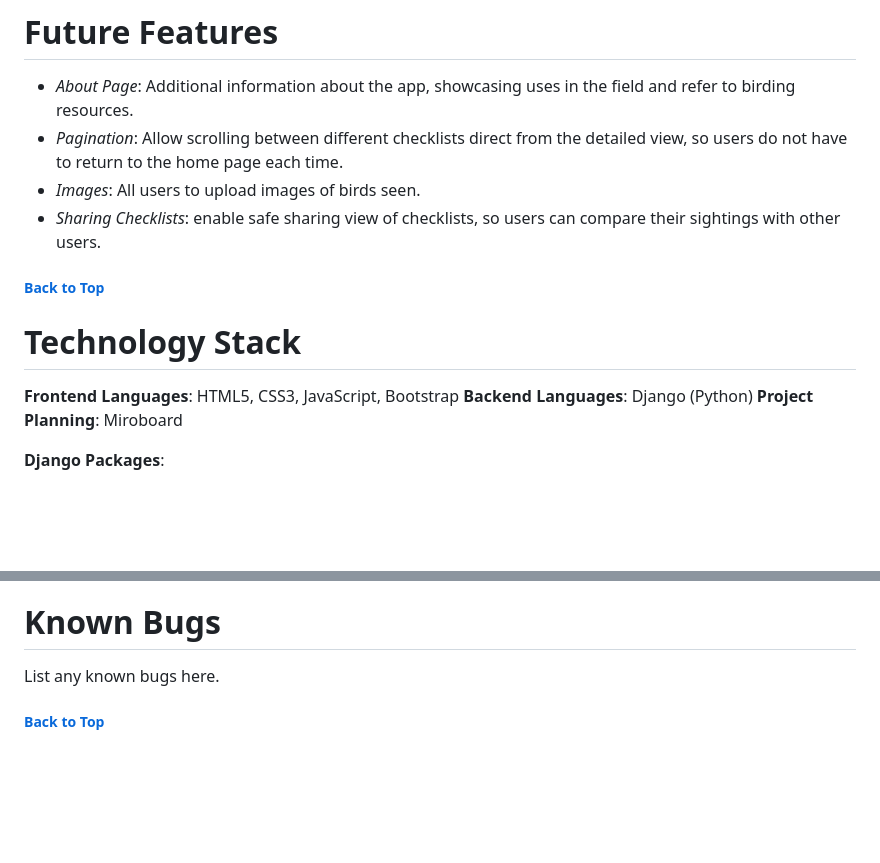
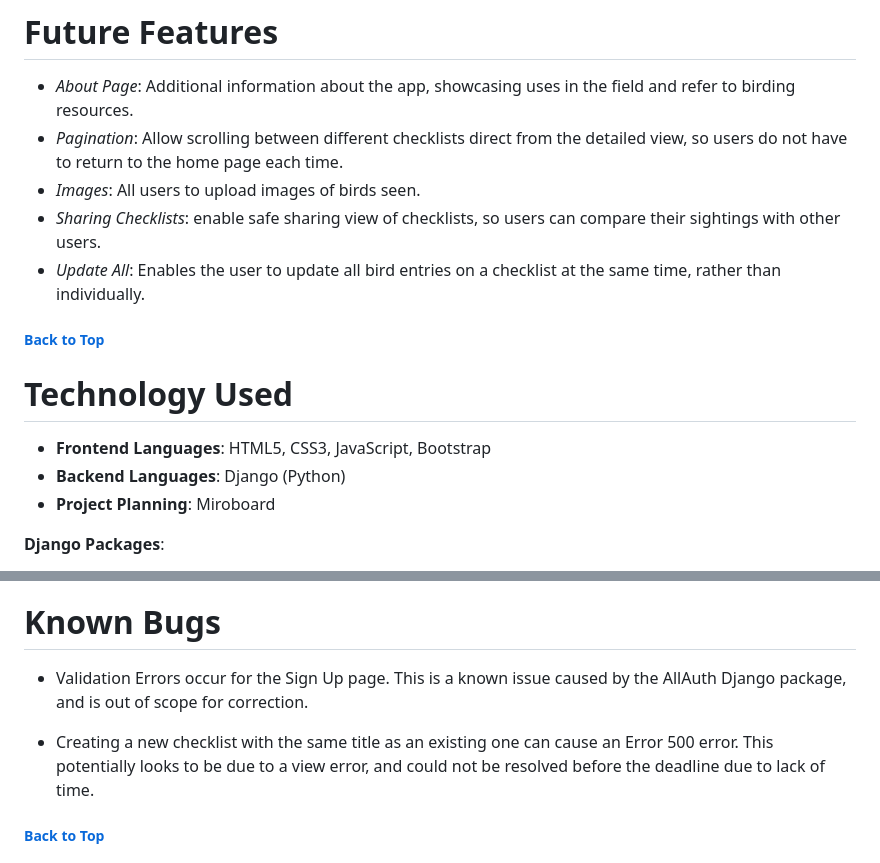
Before and after one commit to SummonerSkies/chirp-check, a Markdown page: README.md, 2 parts joined by grey strips. Drawn GitHub-style; blank space fills up the shorter version.

Commit message:
added bugs to README

```diff
--- a/README.md
+++ b/README.md
@@ -185,14 +185,15 @@ Once I started the Chirp Check repository, I made a project board on GitHub's Pr
 - *Pagination*: Allow scrolling between different checklists direct from the detailed view, so users do not have to return to the home page each time.
 - *Images*: All users to upload images of birds seen.
 - *Sharing Checklists*: enable safe sharing view of checklists, so users can compare their sightings with other users.
+- *Update All*: Enables the user to update all bird entries on a checklist at the same time, rather than individually.
 
 ##### [ Back to Top ](#table-of-contents)
 
-# Technology Stack
+# Technology Used
 
-**Frontend Languages**: HTML5, CSS3, JavaScript, Bootstrap
-**Backend Languages**: Django (Python)
-**Project Planning**: Miroboard
+- **Frontend Languages**: HTML5, CSS3, JavaScript, Bootstrap
+- **Backend Languages**: Django (Python)
+- **Project Planning**: Miroboard
 
 **Django Packages**:
 - *Gunicorn*: WSGI server for deployment.
@@ -275,7 +274,9 @@ Once I started the Chirp Check repository, I made a project board on GitHub's Pr
 
 # Known Bugs
 
-List any known bugs here.
+- Validation Errors occur for the Sign Up page. This is a known issue caused by the AllAuth Django package, and is out of scope for correction.
+
+- Creating a new checklist with the same title as an existing one can cause an Error 500 error. This potentially looks to be due to a view error, and could not be resolved before the deadline due to lack of time.
 
 ##### [ Back to Top ](#table-of-contents)
 
```
Also changed, not shown: other parts of README.md (+0 -2 lines).
